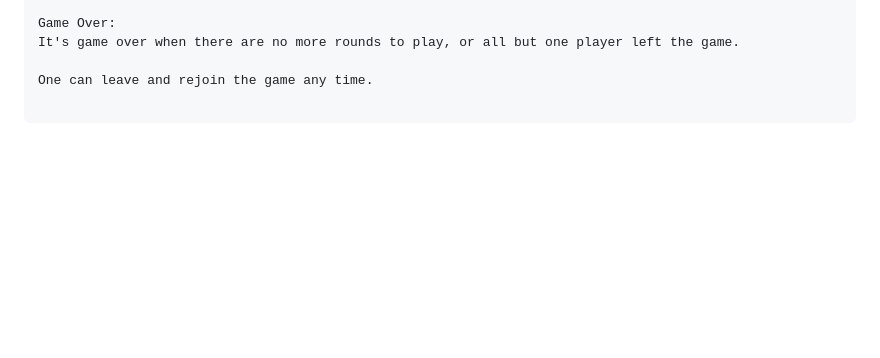
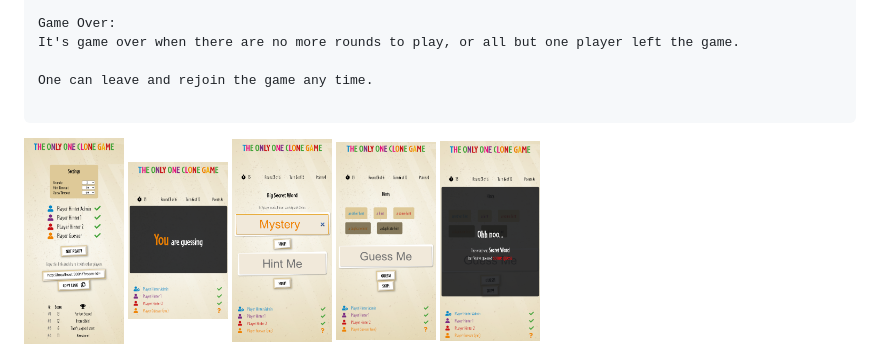
Before and after one commit to LaszloBogacsi/the-one-clone, a Markdown page: README.md, the part around the change. Drawn GitHub-style; pictures changed too: docs/Guessing.png (added), docs/Hinting.png (added), docs/Lobby.png (added); blank space fills up the shorter version.

````diff
--- a/README.md
+++ b/README.md
@@ -78,3 +78,9 @@ It's game over when there are no more rounds to play, or all but one player left
 One can leave and rejoin the game any time.
 
 ```
+
+<img alt="lobby" src="./docs/Lobby.png" height="200" width="100"/>
+<img alt="role" src="./docs/RoleAnnouncement.png" height="200" width="100"/>
+<img alt="hinting" src="./docs/Hinting.png" height="200" width="100"/>
+<img alt="guessing" src="./docs/Guessing.png" height="200" width="100"/>
+<img alt="turnresult" src="./docs/turnResult.png" height="200" width="100"/>
````
Also changed, not shown: 2 other files.
